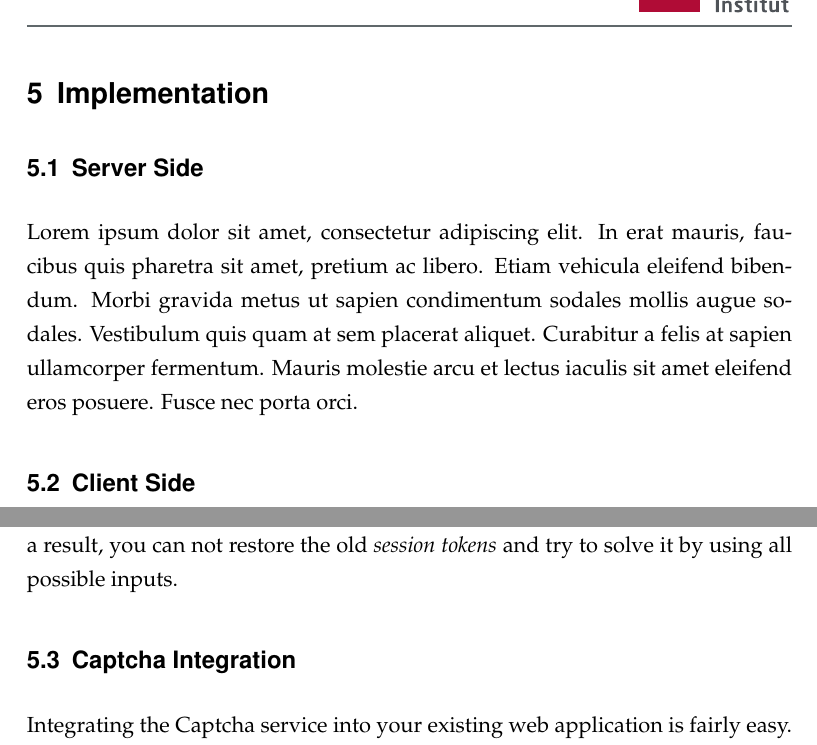
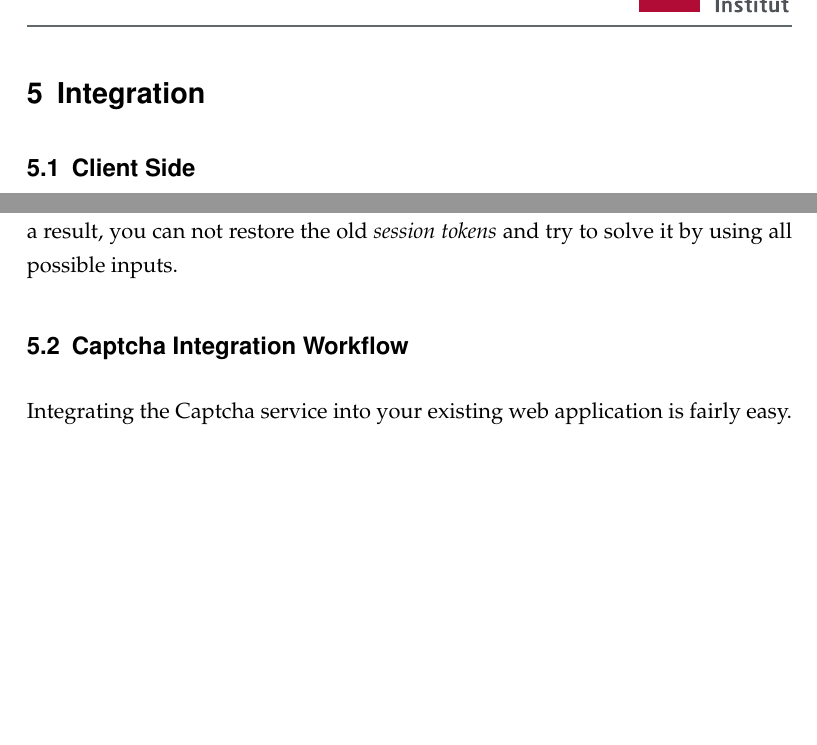
Before and after one commit to HPI-DeepLearning/CaptchaService, a LaTeX document (Captcha_Documentation/captcha_documentation.tex, which reads Captcha_Documentation/content/integration.tex): two parts of pages 16 and 19 of 27 before the commit and two parts of pages 16 and 18 of 26 after it, joined at a grey line, cut at the place of the change, the shorter picture padded with empty space. Compiled offline with pdfLaTeX; an older LaTeX class or package is replaced by its successor.

Commit message:
changed implementation to integration

```diff
--- a/Captcha_Documentation/content/implementation.tex
+++ b/Captcha_Documentation/content/integration.tex
@@ -1,10 +1,5 @@
-\section{Implementation}
-\label{sec:implementation}
-
-\subsection{Server Side}
-\label{subsec:Server Side}
-
-Lorem ipsum dolor sit amet, consectetur adipiscing elit. In erat mauris, faucibus quis pharetra sit amet, pretium ac libero. Etiam vehicula eleifend bibendum. Morbi gravida metus ut sapien condimentum sodales mollis augue sodales. Vestibulum quis quam at sem placerat aliquet. Curabitur a felis at sapien ullamcorper fermentum. Mauris molestie arcu et lectus iaculis sit amet eleifend eros posuere. Fusce nec porta orci.
+\section{Integration}
+\label{sec:integration}
 
 \subsection{Client Side}
 \label{subsec:Client Side}
@@ -31,8 +26,8 @@ The Captcha service integrates seamlessly into existing web applications. It bas
 
  When the client hits the reload button, the Captcha service is asked via REST API to renew the \textit{session's Captcha tokens}. The response consists of a new list of \textit{tokens} of the same type as before. Subsequently, the old \textit{Captcha tokens} are replaced by the freshly received \textit{Captcha tokens}. The \textit{submit action} triggers the server-side solution validation via REST API. In case the solution was correct the form gets submitted including the \textit{session key}. When the solution is incorrect, the \textit{Captcha card} shakes in order to visually indicate the wrong solution and all newly assigned \textit{Captcha tokens} are inserted. This happens in order to prevent brute force solving. As soon as a wrong solution is submitted, the Captcha service assigns new \textit{Captcha tokens} to the \textit{session} and returns them as response to the client. As a result, you can not restore the old \textit{session tokens} and try to solve it by using all possible inputs.
 
-\subsection{Captcha Integration}
-\label{subsec:Captcha Integration}
+\subsection{Captcha Integration Workflow}
+\label{subsec:Captcha Integration Workflow}
 
 Integrating the Captcha service into your existing web application is fairly easy. You have to take the following steps:
 \begin{enumerate}
```
Also changed, not shown: Captcha_Documentation/captcha_documentation.tex (+1 -1 lines), Captcha_Documentation/captcha_documentation.pdf.
